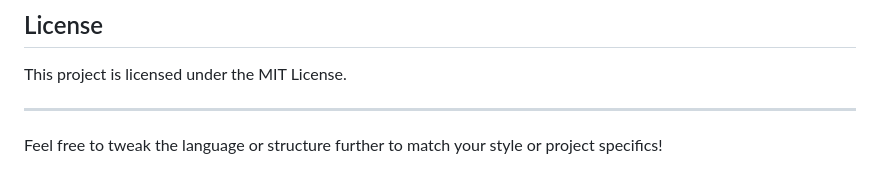
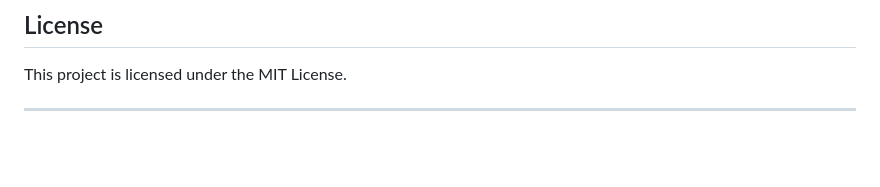
Before and after one commit to fabortwell/calc-me, a Markdown page: README.md, the part around the change. GitHub-like rendering; blank space fills up the shorter version.

```diff
--- a/README.md
+++ b/README.md
@@ -92,5 +92,3 @@ A simple calculator application built with HTML, CSS, and JavaScript. The projec
 This project is licensed under the MIT License.
 
 ---
-
-Feel free to tweak the language or structure further to match your style or project specifics!
```
